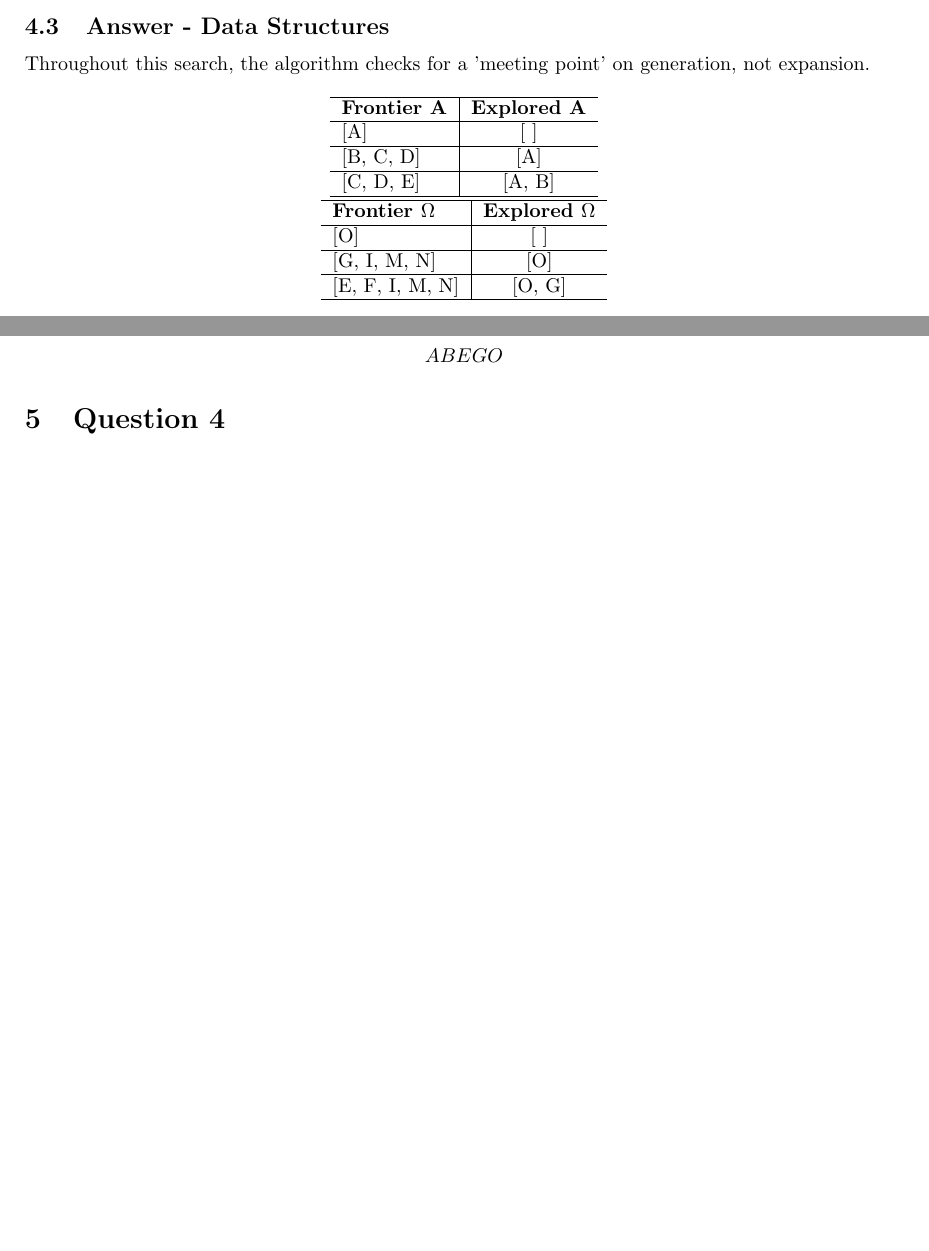
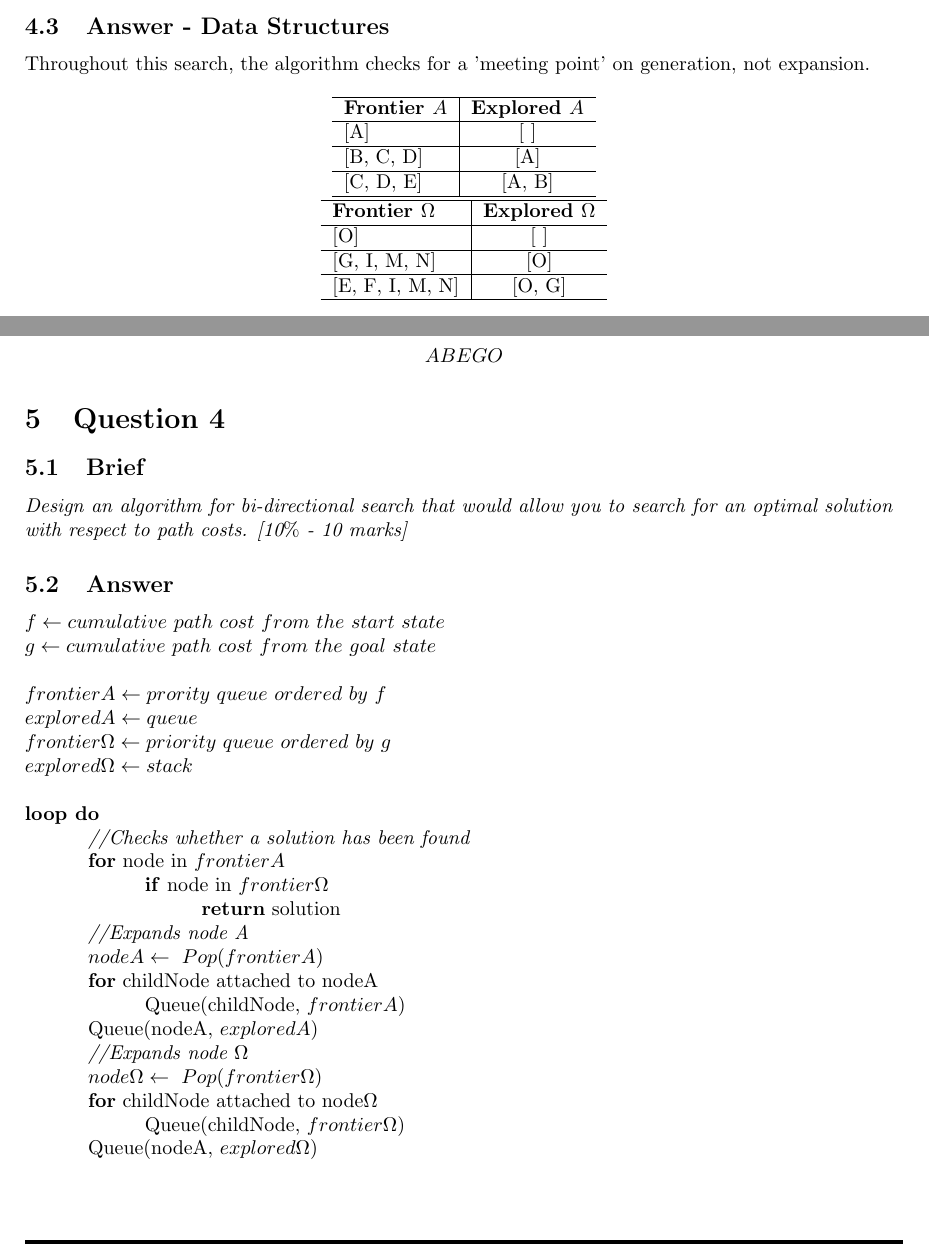
Before and after one commit to TauOmicronMu/Tex, a LaTeX problem sheet (Exercise I - IntroToAI.tex): two parts of pages 5 and 6 of 6, joined at a grey line, cut so that both start at the same text. Compiled offline with pdfLaTeX.

Commit message:
Completed Question 4

```diff
--- a/Exercise I - IntroToAI.tex
+++ b/Exercise I - IntroToAI.tex
@@ -11,6 +11,8 @@
 \usepackage{amsmath}
 \usepackage{mathtools}
 \usepackage{tikz}
+\usepackage[]{algorithm2e}
+\usepackage{algpseudocode}
 
 \usepackage{framed}
 \usepackage{fancyhdr}
@@ -214,7 +216,7 @@ Throughout this search, the algorithm checks for a 'meeting point' on generation
     \begin{tabular}{ l | c}
 
     \hline
-    \textbf{Frontier A} & \textbf{Explored A}\\
+    \textbf{Frontier $A$} & \textbf{Explored $A$}\\
 
     \hline
     [A] &  [ ] \\ \hline
@@ -269,4 +271,31 @@ At this point, node E has been generated by both searches. This means that a pat
 The following sequence is the solution to reach the goal state, $\{O\}$.
 $$ABEGO$$
 \section{Question 4}
+\subsection{Brief}
+\flushleft\textit{Design an algorithm for bi-directional search that would allow you to search for an optimal
+solution with respect to path costs. [10$\%$ - 10 marks]}
+\subsection{Answer}
+$f \leftarrow cumulative\ path\ cost\ from\ the\ start\ state$ \\
+$g \leftarrow cumulative\ path\ cost\ from\ the\ goal\ state$
+\\~\\
+$frontierA \leftarrow prority\ queue\ ordered\ by\ f$ \\
+$exploredA \leftarrow queue$ \\
+$frontier\Omega \leftarrow priority\ queue\ ordered\ by\ g$ \\
+$explored\Omega \leftarrow stack$
+\\~\\
+\textbf{loop do}\\
+\-\hspace{10mm} \textit{//Checks whether a solution has been found} \\
+\-\hspace{10mm} \textbf{for} node in $frontierA$ \\
+\-\hspace{20mm} \textbf{if} node in $frontier\Omega$ \\
+\-\hspace{30mm} \textbf{return} solution \\
+\-\hspace{10mm} \textit{//Expands node A} \\
+\-\hspace{10mm} $nodeA \leftarrow \ Pop(frontierA)$ \\
+\-\hspace{10mm} \textbf{for} childNode attached to nodeA \\
+\-\hspace{20mm} Queue(childNode, $frontierA$) \\
+\-\hspace{10mm} Queue(nodeA, $exploredA$) \\
+\-\hspace{10mm} \textit{//Expands node $\Omega$} \\
+\-\hspace{10mm} $node\Omega \leftarrow \ Pop(frontier\Omega)$ \\
+\-\hspace{10mm} \textbf{for} childNode attached to node$\Omega$ \\
+\-\hspace{20mm} Queue(childNode, $frontier\Omega$) \\
+\-\hspace{10mm} Queue(nodeA, $explored\Omega$) \\
 \end{document}
```
Also changed, not shown: Exercise I - IntroToAI.pdf, Exercise I - IntroToAI.tex (2 more changed lines), 3 other files.
